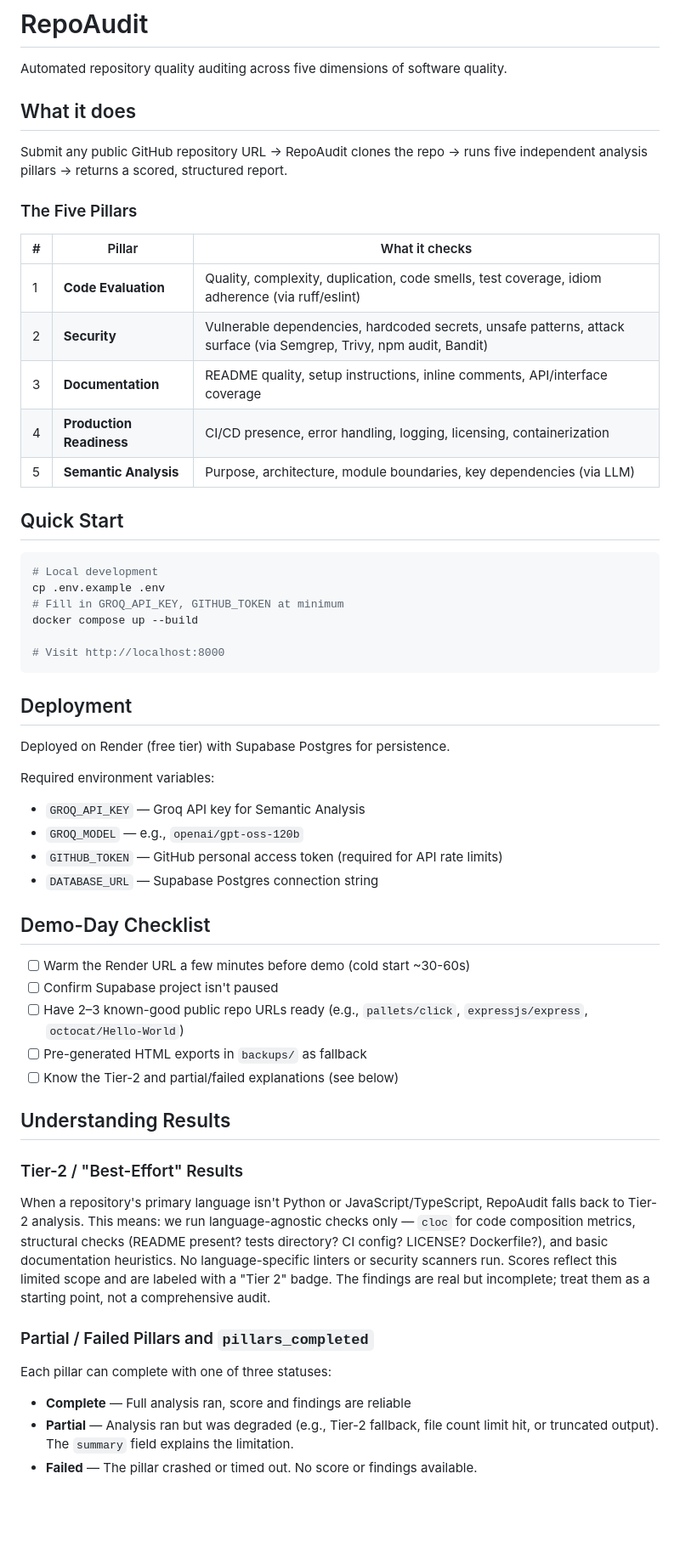
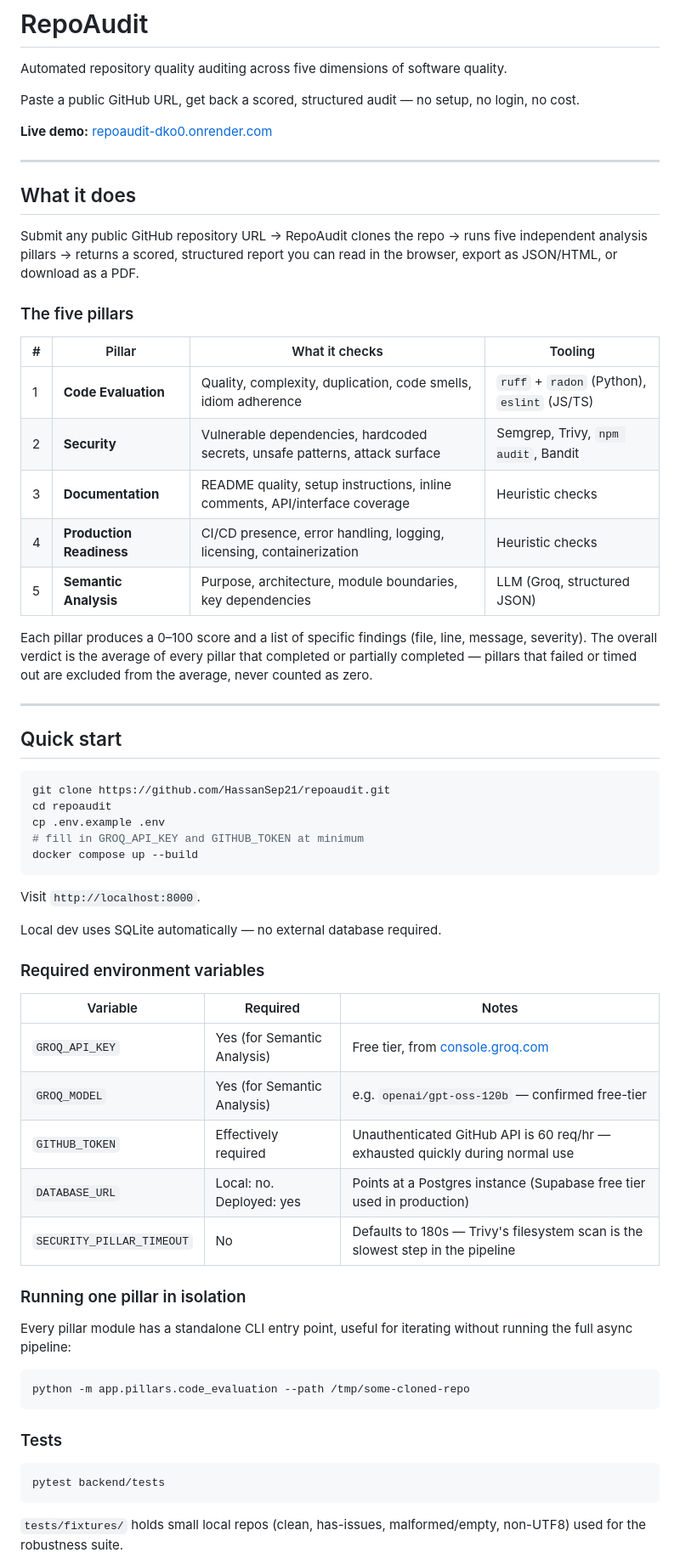
Before and after one commit to HassanSep21/repoaudit, a Markdown page: README.md, the part around one of its changes. Shown at 85% size. GitHub-like rendering; blank space fills up the shorter version.

Commit message:
Revise README for improved clarity and detail
Updated README to enhance clarity and detail regarding functionality, usage, and project structure.

````diff
--- a/README.md
+++ b/README.md
@@ -2,59 +2,67 @@
 
 Automated repository quality auditing across five dimensions of software quality.
 
+Paste a public GitHub URL, get back a scored, structured audit — no setup, no login, no cost.
+
+**Live demo:** [repoaudit-dko0.onrender.com](https://repoaudit-dko0.onrender.com)
+
+---
+
 ## What it does
 
-Submit any public GitHub repository URL → RepoAudit clones the repo → runs five independent analysis pillars → returns a scored, structured report.
+Submit any public GitHub repository URL → RepoAudit clones the repo → runs five independent analysis pillars → returns a scored, structured report you can read in the browser, export as JSON/HTML, or download as a PDF.
 
-### The Five Pillars
+### The five pillars
 
-| # | Pillar | What it checks |
-|---|--------|----------------|
-| 1 | **Code Evaluation** | Quality, complexity, duplication, code smells, test coverage, idiom adherence (via ruff/eslint) |
-| 2 | **Security** | Vulnerable dependencies, hardcoded secrets, unsafe patterns, attack surface (via Semgrep, Trivy, npm audit, Bandit) |
-| 3 | **Documentation** | README quality, setup instructions, inline comments, API/interface coverage |
-| 4 | **Production Readiness** | CI/CD presence, error handling, logging, licensing, containerization |
-| 5 | **Semantic Analysis** | Purpose, architecture, module boundaries, key dependencies (via LLM) |
+| # | Pillar | What it checks | Tooling |
+|---|--------|-----------------|---------|
+| 1 | **Code Evaluation** | Quality, complexity, duplication, code smells, idiom adherence | `ruff` + `radon` (Python), `eslint` (JS/TS) |
+| 2 | **Security** | Vulnerable dependencies, hardcoded secrets, unsafe patterns, attack surface | Semgrep, Trivy, `npm audit`, Bandit |
+| 3 | **Documentation** | README quality, setup instructions, inline comments, API/interface coverage | Heuristic checks |
+| 4 | **Production Readiness** | CI/CD presence, error handling, logging, licensing, containerization | Heuristic checks |
+| 5 | **Semantic Analysis** | Purpose, architecture, module boundaries, key dependencies | LLM (Groq, structured JSON) |
 
-## Quick Start
+Each pillar produces a 0–100 score and a list of specific findings (file, line, message, severity). The overall verdict is the average of every pillar that completed or partially completed — pillars that failed or timed out are excluded from the average, never counted as zero.
+
+---
+
+## Quick start
 
 ```bash
-# Local development
+git clone https://github.com/HassanSep21/repoaudit.git
+cd repoaudit
 cp .env.example .env
-# Fill in GROQ_API_KEY, GITHUB_TOKEN at minimum
+# fill in GROQ_API_KEY and GITHUB_TOKEN at minimum
 docker compose up --build
-
-# Visit http://localhost:8000
 ```
 
-## Deployment
+Visit `http://localhost:8000`.
 
-Deployed on Render (free tier) with Supabase Postgres for persistence.
+Local dev uses SQLite automatically — no external database required.
 
-Required environment variables:
-- `GROQ_API_KEY` — Groq API key for Semantic Analysis
-- `GROQ_MODEL` — e.g., `openai/gpt-oss-120b`
-- `GITHUB_TOKEN` — GitHub personal access token (required for API rate limits)
-- `DATABASE_URL` — Supabase Postgres connection string
+### Required environment variables
 
-## Demo-Day Checklist
+| Variable | Required | Notes |
+|---|---|---|
+| `GROQ_API_KEY` | Yes (for Semantic Analysis) | Free tier, from [console.groq.com](https://console.groq.com) |
+| `GROQ_MODEL` | Yes (for Semantic Analysis) | e.g. `openai/gpt-oss-120b` — confirmed free-tier |
+| `GITHUB_TOKEN` | Effectively required | Unauthenticated GitHub API is 60 req/hr — exhausted quickly during normal use |
+| `DATABASE_URL` | Local: no. Deployed: yes | Points at a Postgres instance (Supabase free tier used in production) |
+| `SECURITY_PILLAR_TIMEOUT` | No | Defaults to 180s — Trivy's filesystem scan is the slowest step in the pipeline |
 
-- [ ] Warm the Render URL a few minutes before demo (cold start ~30-60s)
-- [ ] Confirm Supabase project isn't paused
-- [ ] Have 2–3 known-good public repo URLs ready (e.g., `pallets/click`, `expressjs/express`, `octocat/Hello-World`)
-- [ ] Pre-generated HTML exports in `backups/` as fallback
-- [ ] Know the Tier-2 and partial/failed explanations (see below)
+### Running one pillar in isolation
 
-## Understanding Results
+Every pillar module has a standalone CLI entry point, useful for iterating without running the full async pipeline:
 
-### Tier-2 / "Best-Effort" Results
+```bash
+python -m app.pillars.code_evaluation --path /tmp/some-cloned-repo
+```
 
-When a repository's primary language isn't Python or JavaScript/TypeScript, RepoAudit falls back to Tier-2 analysis. This means: we run language-agnostic checks only — `cloc` for code composition metrics, structural checks (README present? tests directory? CI config? LICENSE? Dockerfile?), and basic documentation heuristics. No language-specific linters or security scanners run. Scores reflect this limited scope and are labeled with a "Tier 2" badge. The findings are real but incomplete; treat them as a starting point, not a comprehensive audit.
+### Tests
 
-### Partial / Failed Pillars and `pillars_completed`
+```bash
+pytest backend/tests
+```
 
-Each pillar can complete with one of three statuses:
-- **Complete** — Full analysis ran, score and findings are reliable
-- **Partial** — Analysis ran but was degraded (e.g., Tier-2 fallback, file count limit hit, or truncated output). The `summary` field explains the limitation.
-- **Failed** — The pillar crashed or timed out. No score or findings available.
+`tests/fixtures/` holds small local repos (clean, has-issues, malformed/empty, non-UTF8) used for the robustness suite.
 
````
Also changed, not shown: other parts of README.md (+117 -9 lines).
